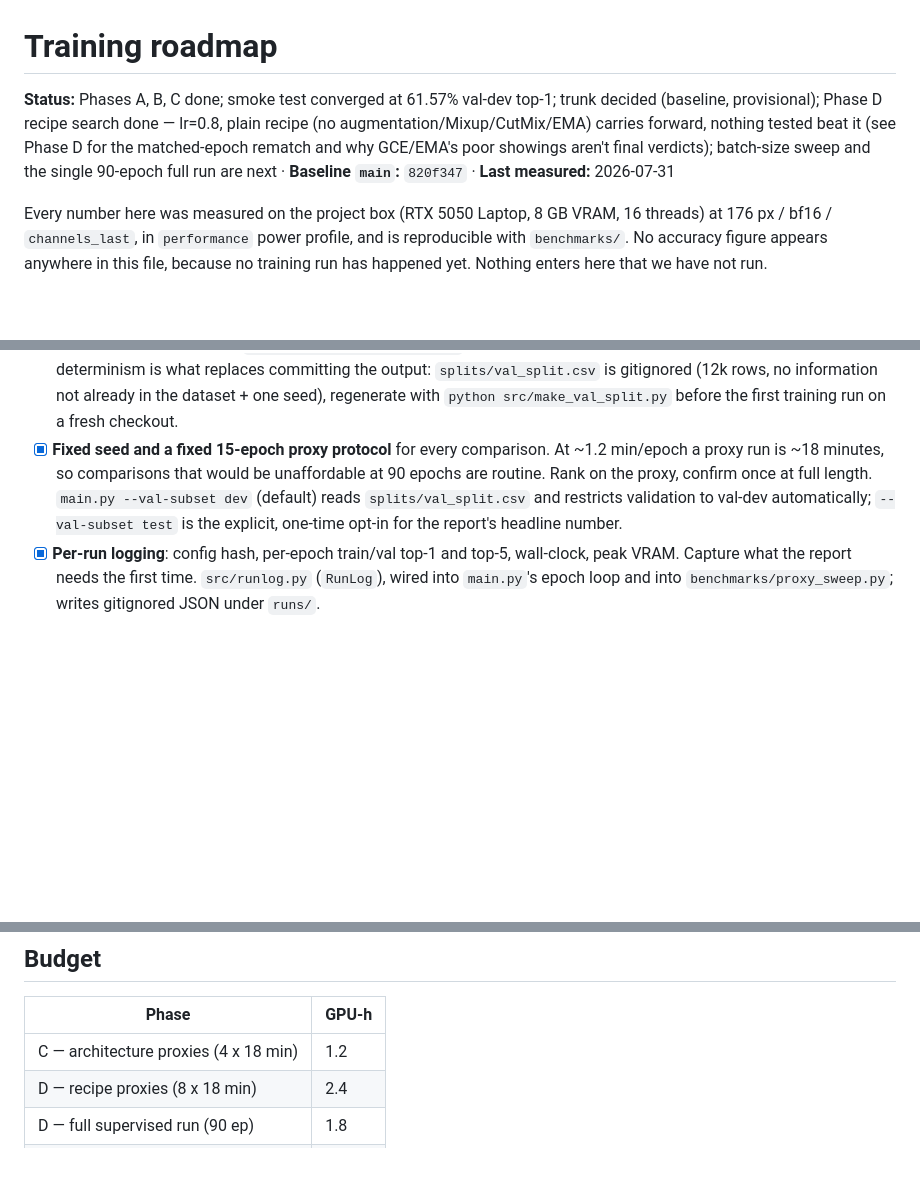
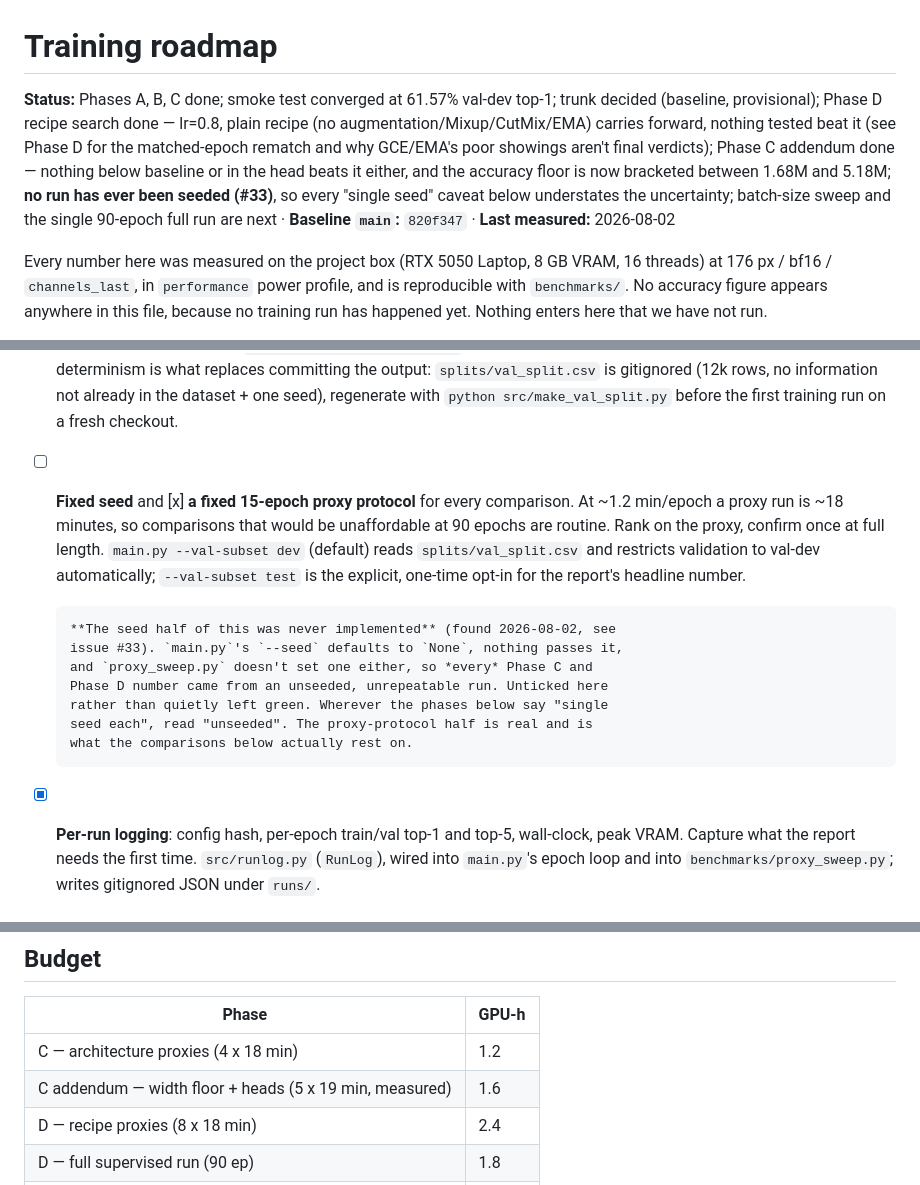
Before and after one commit to lorenzoliuzzo/supervised-learning-on-food-images, a Markdown page: plans/2026-07-30-training-roadmap.md, 3 parts joined by grey strips. Drawn GitHub-style; blank space fills up the shorter version.

```diff
--- a/plans/2026-07-30-training-roadmap.md
+++ b/plans/2026-07-30-training-roadmap.md
@@ -1,6 +1,6 @@
 # Training roadmap
 
-**Status:** Phases A, B, C done; smoke test converged at 61.57% val-dev top-1; trunk decided (baseline, provisional); Phase D recipe search done — lr=0.8, plain recipe (no augmentation/Mixup/CutMix/EMA) carries forward, nothing tested beat it (see Phase D for the matched-epoch rematch and why GCE/EMA's poor showings aren't final verdicts); batch-size sweep and the single 90-epoch full run are next · **Baseline `main`:** `820f347` · **Last measured:** 2026-07-31
+**Status:** Phases A, B, C done; smoke test converged at 61.57% val-dev top-1; trunk decided (baseline, provisional); Phase D recipe search done — lr=0.8, plain recipe (no augmentation/Mixup/CutMix/EMA) carries forward, nothing tested beat it (see Phase D for the matched-epoch rematch and why GCE/EMA's poor showings aren't final verdicts); Phase C addendum done — nothing below baseline or in the head beats it either, and the accuracy floor is now bracketed between 1.68M and 5.18M; **no run has ever been seeded (#33)**, so every "single seed" caveat below understates the uncertainty; batch-size sweep and the single 90-epoch full run are next · **Baseline `main`:** `820f347` · **Last measured:** 2026-08-02
 
 Every number here was measured on the project box (RTX 5050 Laptop, 8 GB VRAM,
 16 threads) at 176 px / bf16 / `channels_last`, in `performance` power profile,
@@ -125,13 +125,21 @@ than the new shortcut BNs add back). 17 tests pass, `ruff check .` clean.
       no information not already in the dataset + one seed), regenerate with
       `python src/make_val_split.py` before the first training run on a fresh
       checkout.
-- [x] **Fixed seed and a fixed 15-epoch proxy protocol** for every comparison.
-      At ~1.2 min/epoch a proxy run is ~18 minutes, so comparisons that would be
-      unaffordable at 90 epochs are routine. Rank on the proxy, confirm once at
-      full length.
+- [ ] **Fixed seed** and [x] **a fixed 15-epoch proxy protocol** for every
+      comparison. At ~1.2 min/epoch a proxy run is ~18 minutes, so comparisons
+      that would be unaffordable at 90 epochs are routine. Rank on the proxy,
+      confirm once at full length.
       `main.py --val-subset dev` (default) reads `splits/val_split.csv` and
       restricts validation to val-dev automatically; `--val-subset test` is the
       explicit, one-time opt-in for the report's headline number.
+
+      **The seed half of this was never implemented** (found 2026-08-02, see
+      issue #33). `main.py`'s `--seed` defaults to `None`, nothing passes it,
+      and `proxy_sweep.py` doesn't set one either, so *every* Phase C and
+      Phase D number came from an unseeded, unrepeatable run. Unticked here
+      rather than quietly left green. Wherever the phases below say "single
+      seed each", read "unseeded". The proxy-protocol half is real and is
+      what the comparisons below actually rest on.
 - [x] **Per-run logging**: config hash, per-epoch train/val top-1 and top-5,
       wall-clock, peak VRAM. Capture what the report needs the first time.
       `src/runlog.py` (`RunLog`), wired into `main.py`'s epoch loop and into
@@ -409,6 +468,7 @@ SimCLR is excluded — it degrades below ~1k batch, unreachable in 8 GB.
 | Phase | GPU-h |
 | --- | --- |
 | C — architecture proxies (4 x 18 min) | 1.2 |
+| C addendum — width floor + heads (5 x 19 min, measured) | 1.6 |
 | D — recipe proxies (8 x 18 min) | 2.4 |
 | D — full supervised run (90 ep) | 1.8 |
 | E — SSL track including control | ~18 |
```
Also changed, not shown: other parts of plans/2026-07-30-training-roadmap.md (+60 -0 lines).
